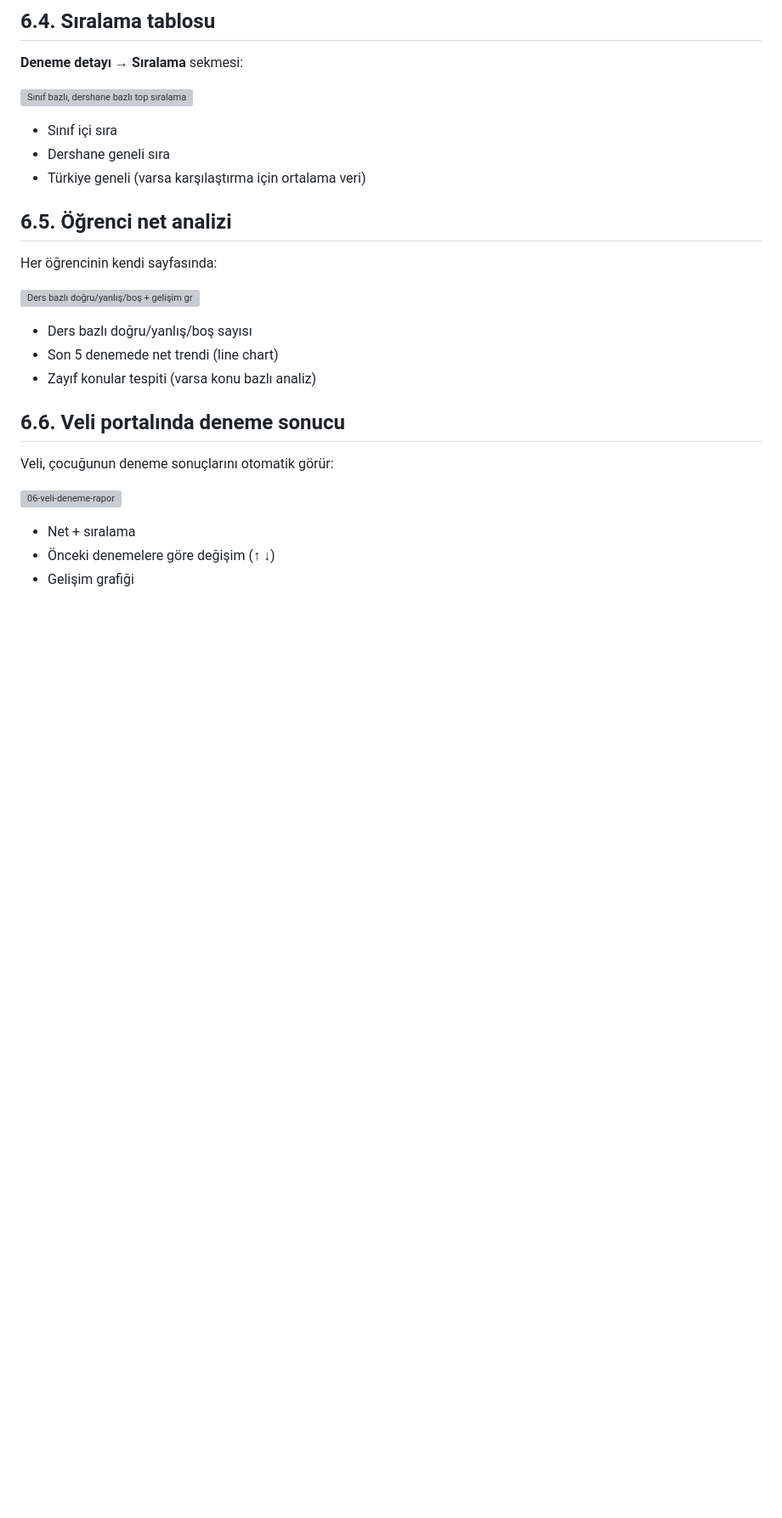
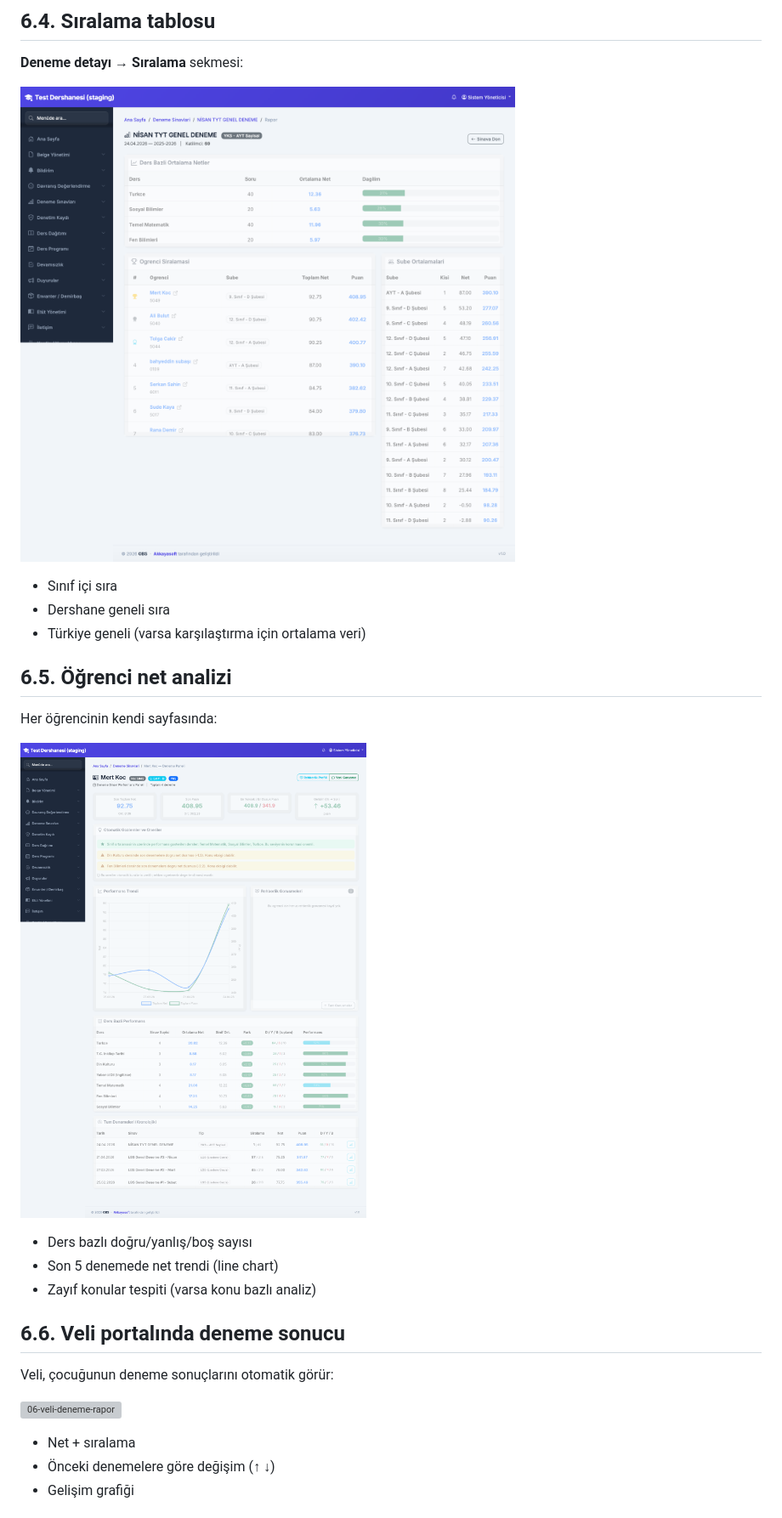
Before and after one commit to akkayasoft/OBSProjesi, a Markdown page: docs/kullanim-kilavuzu/06-deneme-sinavi.md, the part around one of its changes. Shown at 85% size. Drawn GitHub-style; pictures changed too: docs/kullanim-kilavuzu/gorseller/06-net-analizi.png (added), docs/kullanim-kilavuzu/gorseller/06-siralama-tablosu.png (added); blank space fills up the shorter version; grey boxes are pictures that could not be loaded.

```diff
--- a/docs/kullanim-kilavuzu/06-deneme-sinavi.md
+++ b/docs/kullanim-kilavuzu/06-deneme-sinavi.md
@@ -43,7 +43,7 @@ Sistem otomatik:
 
 **Deneme detayı → Sıralama** sekmesi:
 
-![Sınıf bazlı, dershane bazlı top sıralama](gorseller/06-siralama-tablosu.svg)
+![Sınıf bazlı, dershane bazlı top sıralama](gorseller/06-siralama-tablosu.png)
 
 - Sınıf içi sıra
 - Dershane geneli sıra
@@ -53,7 +53,7 @@ Sistem otomatik:
 
 Her öğrencinin kendi sayfasında:
 
-![Ders bazlı doğru/yanlış/boş + gelişim grafiği](gorseller/06-net-analizi.svg)
+![Ders bazlı doğru/yanlış/boş + gelişim grafiği](gorseller/06-net-analizi.png)
 
 - Ders bazlı doğru/yanlış/boş sayısı
 - Son 5 denemede net trendi (line chart)
```
Also changed, not shown: other parts of docs/kullanim-kilavuzu/06-deneme-sinavi.md (+2 -2 lines), docs/kullanim-kilavuzu/gorseller/06-cevap-yukleme.png (added), docs/kullanim-kilavuzu/gorseller/06-online-sinav.png (added), docs/kullanim-kilavuzu/gorseller/06-puanlama-tablosu.png, docs/kullanim-kilavuzu/gorseller/06-yeni-deneme.png.
